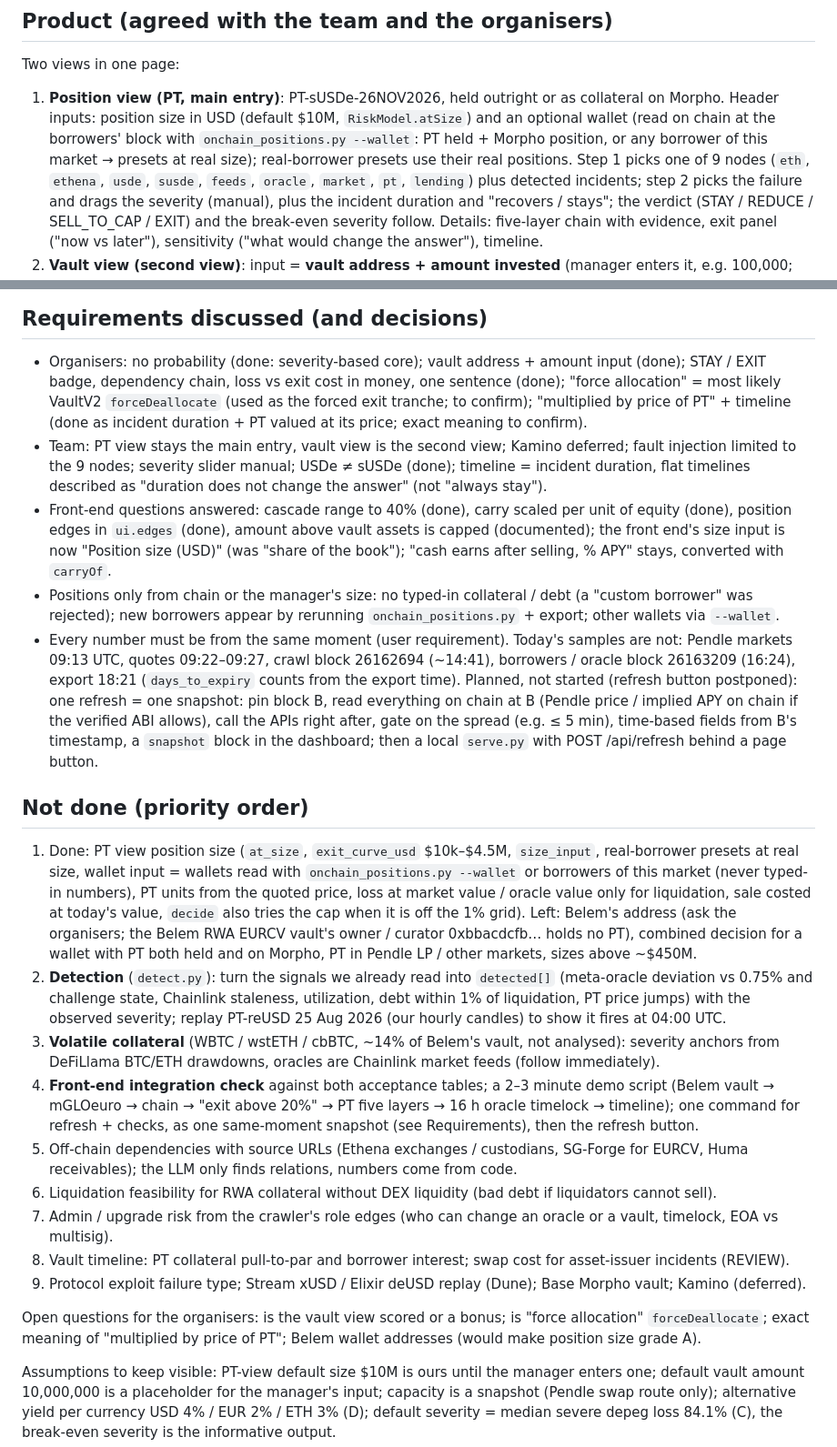
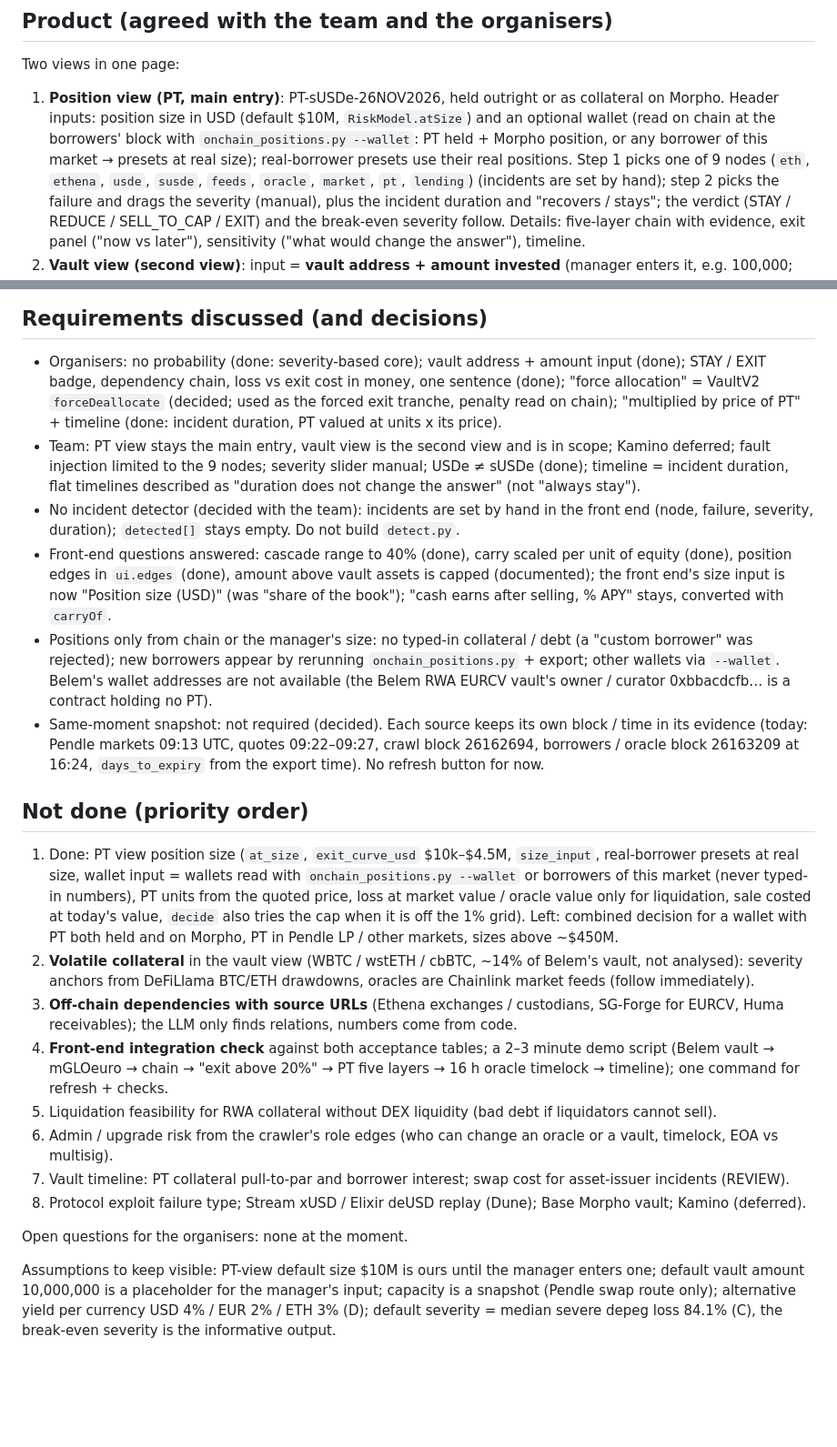
Before and after one commit to Esther979/llama, a Markdown page: CLAUDE.md, 2 parts joined by grey strips. Shown at 91% size. Drawn GitHub-style; blank space fills up the shorter version.

Commit message:
Docs: record team decisions; no incident detector
- CLAUDE.md: "force allocation" = forceDeallocate (decided, in use);
  "multiplied by price of PT" done; vault view in scope; no incident
  detector (incidents set by hand, do not build detect.py); Belem wallet
  addresses not available; same-moment snapshot not required, no refresh
  button for now. To-do renumbered (volatile collateral, off-chain
  dependencies with sources, front-end integration check, ...); no open
  questions for the organisers.
- README.md / FRONTEND_GUIDE.md: `detected` is always empty (no
  detector), instead of "until the detector exists".

Co-Authored-By: Claude Opus 5.5 <noreply@anthropic.com>
Claude-Session: https://claude.ai/code/session_01F42yy6vLN5kypNsZxXvRro

```diff
--- a/CLAUDE.md
+++ b/CLAUDE.md
@@ -35,7 +35,7 @@ Two views in one page:
 1. **Position view (PT, main entry)**: PT-sUSDe-26NOV2026, held outright or as collateral on Morpho. Header inputs:
    position size in USD (default $10M, `RiskModel.atSize`) and an optional wallet (read on chain at the borrowers' block with
    `onchain_positions.py --wallet`: PT held + Morpho position, or any borrower of this market → presets at real size); real-borrower presets use their real positions. Step 1 picks one
-   of 9 nodes (`eth`, `ethena`, `usde`, `susde`, `feeds`, `oracle`, `market`, `pt`, `lending`) plus detected incidents;
+   of 9 nodes (`eth`, `ethena`, `usde`, `susde`, `feeds`, `oracle`, `market`, `pt`, `lending`) (incidents are set by hand);
    step 2 picks the failure and drags the severity (manual), plus the incident duration and "recovers / stays";
    the verdict (STAY / REDUCE / SELL_TO_CAP / EXIT) and the break-even severity follow. Details: five-layer chain with
    evidence, exit panel ("now vs later"), sensitivity ("what would change the answer"), timeline.
@@ -136,48 +136,43 @@ Morpho market `0x5613b170ded221c588b6e9637b910f49e5508680ceede207f44aa72e5c46cb0
 ## Requirements discussed (and decisions)
 
 - Organisers: no probability (done: severity-based core); vault address + amount input (done); STAY / EXIT badge,
-  dependency chain, loss vs exit cost in money, one sentence (done); "force allocation" = most likely VaultV2
-  `forceDeallocate` (used as the forced exit tranche; to confirm); "multiplied by price of PT" + timeline (done as
-  incident duration + PT valued at its price; exact meaning to confirm).
-- Team: PT view stays the main entry, vault view is the second view; Kamino deferred; fault injection limited to the
-  9 nodes; severity slider manual; USDe ≠ sUSDe (done); timeline = incident duration, flat timelines described as
-  "duration does not change the answer" (not "always stay").
+  dependency chain, loss vs exit cost in money, one sentence (done); "force allocation" = VaultV2 `forceDeallocate`
+  (decided; used as the forced exit tranche, penalty read on chain); "multiplied by price of PT" + timeline (done:
+  incident duration, PT valued at units x its price).
+- Team: PT view stays the main entry, vault view is the second view and is in scope; Kamino deferred; fault injection
+  limited to the 9 nodes; severity slider manual; USDe ≠ sUSDe (done); timeline = incident duration, flat timelines
+  described as "duration does not change the answer" (not "always stay").
+- No incident detector (decided with the team): incidents are set by hand in the front end (node, failure, severity,
+  duration); `detected[]` stays empty. Do not build `detect.py`.
 - Front-end questions answered: cascade range to 40% (done), carry scaled per unit of equity (done), position edges
   in `ui.edges` (done), amount above vault assets is capped (documented); the front end's size input is now
   "Position size (USD)" (was "share of the book"); "cash earns after selling, % APY" stays, converted with `carryOf`.
 - Positions only from chain or the manager's size: no typed-in collateral / debt (a "custom borrower" was rejected);
-  new borrowers appear by rerunning `onchain_positions.py` + export; other wallets via `--wallet`.
-- Every number must be from the same moment (user requirement). Today's samples are not: Pendle markets 09:13 UTC,
-  quotes 09:22–09:27, crawl block 26162694 (~14:41), borrowers / oracle block 26163209 (16:24), export 18:21
-  (`days_to_expiry` counts from the export time). Planned, not started (refresh button postponed): one refresh =
-  one snapshot: pin block B, read everything on chain at B (Pendle price / implied APY on chain if the verified ABI
-  allows), call the APIs right after, gate on the spread (e.g. ≤ 5 min), time-based fields from B's timestamp, a
-  `snapshot` block in the dashboard; then a local `serve.py` with POST /api/refresh behind a page button.
+  new borrowers appear by rerunning `onchain_positions.py` + export; other wallets via `--wallet`. Belem's wallet
+  addresses are not available (the Belem RWA EURCV vault's owner / curator 0xbbacdcfb… is a contract holding no PT).
+- Same-moment snapshot: not required (decided). Each source keeps its own block / time in its evidence (today:
+  Pendle markets 09:13 UTC, quotes 09:22–09:27, crawl block 26162694, borrowers / oracle block 26163209 at 16:24,
+  `days_to_expiry` from the export time). No refresh button for now.
 
 ## Not done (priority order)
 
 1. Done: PT view position size (`at_size`, `exit_curve_usd` $10k–$4.5M, `size_input`, real-borrower presets at real
-   size, wallet input = wallets read with `onchain_positions.py --wallet` or borrowers of this market (never typed-in numbers), PT units from the quoted price, loss at market value / oracle value
-   only for liquidation, sale costed at today's value, `decide` also tries the cap when it is off the 1% grid).
-   Left: Belem's address (ask the organisers; the Belem RWA EURCV vault's owner / curator 0xbbacdcfb… holds no PT),
-   combined decision for a wallet with PT both held and on Morpho, PT in Pendle LP / other markets, sizes above ~$450M.
-2. **Detection** (`detect.py`): turn the signals we already read into `detected[]` (meta-oracle deviation vs 0.75% and
-   challenge state, Chainlink staleness, utilization, debt within 1% of liquidation, PT price jumps) with the observed
-   severity; replay PT-reUSD 25 Aug 2026 (our hourly candles) to show it fires at 04:00 UTC.
-3. **Volatile collateral** (WBTC / wstETH / cbBTC, ~14% of Belem's vault, not analysed): severity anchors from
-   DeFiLlama BTC/ETH drawdowns, oracles are Chainlink market feeds (follow immediately).
+   size, wallet input = wallets read with `onchain_positions.py --wallet` or borrowers of this market (never typed-in
+   numbers), PT units from the quoted price, loss at market value / oracle value only for liquidation, sale costed at
+   today's value, `decide` also tries the cap when it is off the 1% grid). Left: combined decision for a wallet with
+   PT both held and on Morpho, PT in Pendle LP / other markets, sizes above ~$450M.
+2. **Volatile collateral** in the vault view (WBTC / wstETH / cbBTC, ~14% of Belem's vault, not analysed): severity
+   anchors from DeFiLlama BTC/ETH drawdowns, oracles are Chainlink market feeds (follow immediately).
+3. **Off-chain dependencies with source URLs** (Ethena exchanges / custodians, SG-Forge for EURCV, Huma receivables);
+   the LLM only finds relations, numbers come from code.
 4. **Front-end integration check** against both acceptance tables; a 2–3 minute demo script (Belem vault → mGLOeuro →
-   chain → "exit above 20%" → PT five layers → 16 h oracle timelock → timeline); one command for refresh + checks, as one same-moment
-   snapshot (see Requirements), then the refresh button.
-5. Off-chain dependencies with source URLs (Ethena exchanges / custodians, SG-Forge for EURCV, Huma receivables);
-   the LLM only finds relations, numbers come from code.
-6. Liquidation feasibility for RWA collateral without DEX liquidity (bad debt if liquidators cannot sell).
-7. Admin / upgrade risk from the crawler's role edges (who can change an oracle or a vault, timelock, EOA vs multisig).
-8. Vault timeline: PT collateral pull-to-par and borrower interest; swap cost for asset-issuer incidents (REVIEW).
-9. Protocol exploit failure type; Stream xUSD / Elixir deUSD replay (Dune); Base Morpho vault; Kamino (deferred).
+   chain → "exit above 20%" → PT five layers → 16 h oracle timelock → timeline); one command for refresh + checks.
+5. Liquidation feasibility for RWA collateral without DEX liquidity (bad debt if liquidators cannot sell).
+6. Admin / upgrade risk from the crawler's role edges (who can change an oracle or a vault, timelock, EOA vs multisig).
+7. Vault timeline: PT collateral pull-to-par and borrower interest; swap cost for asset-issuer incidents (REVIEW).
+8. Protocol exploit failure type; Stream xUSD / Elixir deUSD replay (Dune); Base Morpho vault; Kamino (deferred).
 
-Open questions for the organisers: is the vault view scored or a bonus; is "force allocation" `forceDeallocate`;
-exact meaning of "multiplied by price of PT"; Belem wallet addresses (would make position size grade A).
+Open questions for the organisers: none at the moment.
 
 Assumptions to keep visible: PT-view default size $10M is ours until the manager enters one; default vault amount 10,000,000 is a placeholder for the
 manager's input; capacity is a snapshot (Pendle swap route only); alternative yield per currency USD 4% / EUR 2% /
```
Also changed, not shown: FRONTEND_GUIDE.md (+3 -3 lines), README.md (+1 -1 lines).
